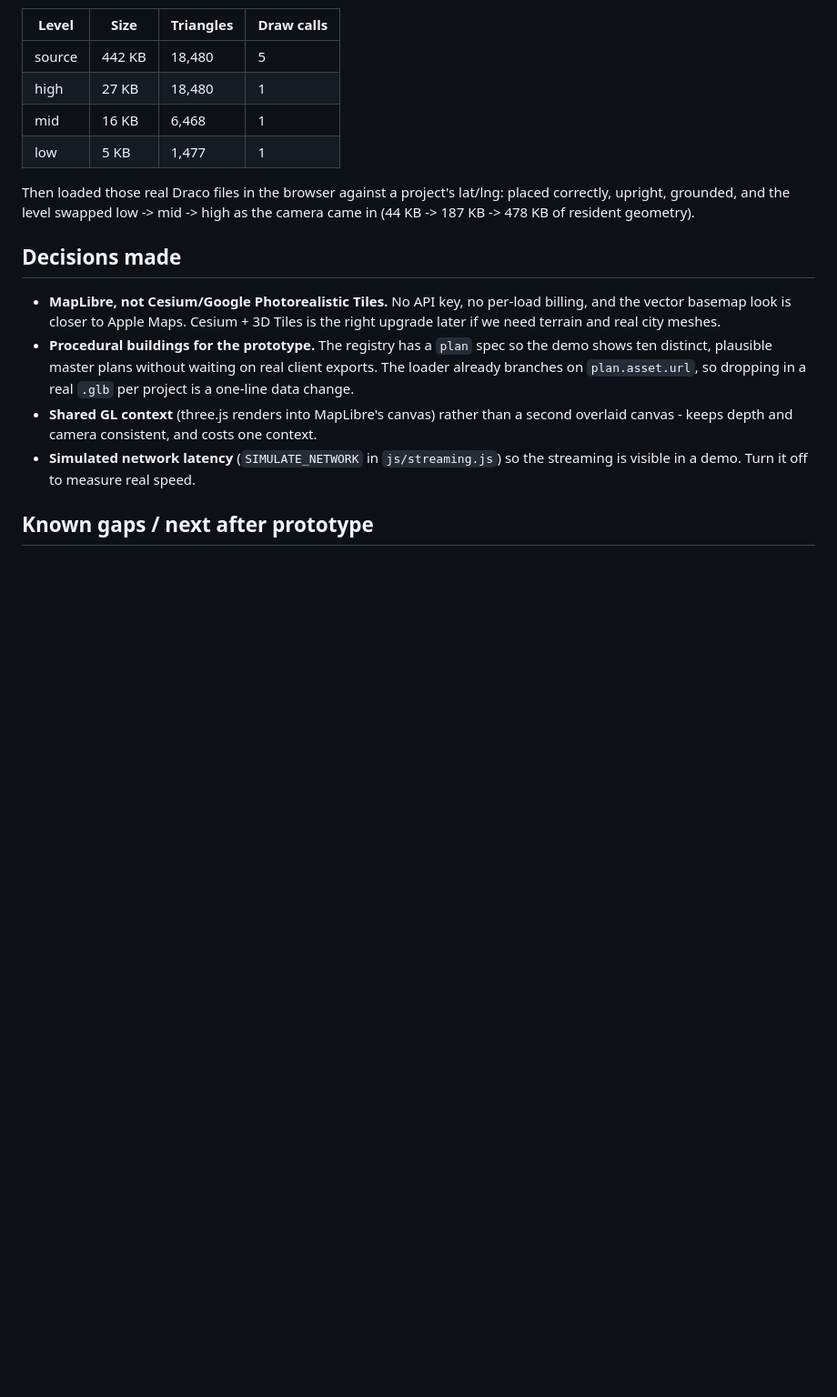
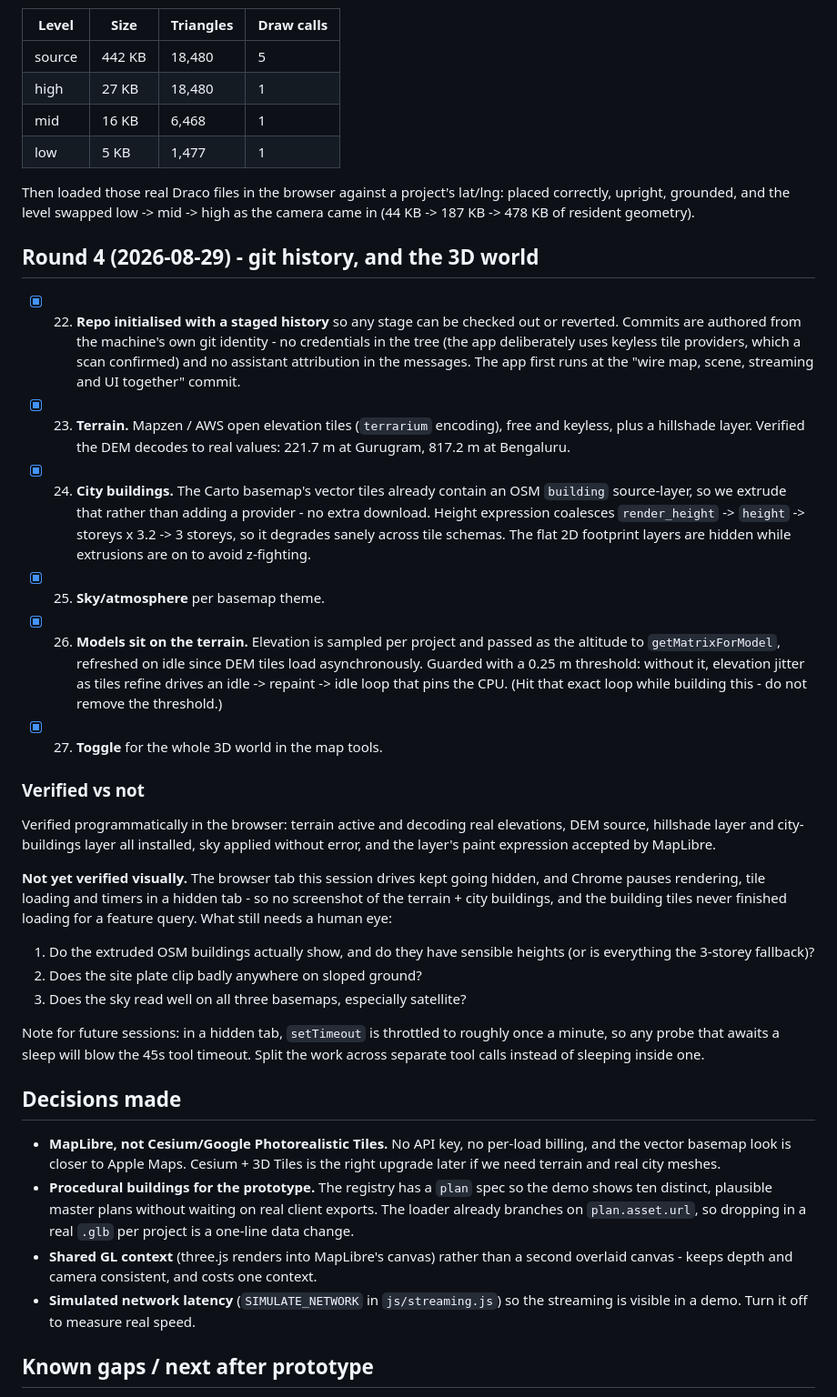
Before and after one commit to arhamsancheti/archviz-map, a Markdown page: PROGRESS.md, the part around the change. Shown at 91% size. Drawn GitHub-style; blank space fills up the shorter version.

```diff
--- a/PROGRESS.md
+++ b/PROGRESS.md
@@ -182,6 +182,49 @@ Then loaded those real Draco files in the browser against a project's lat/lng: p
 correctly, upright, grounded, and the level swapped low -> mid -> high as the camera
 came in (44 KB -> 187 KB -> 478 KB of resident geometry).
 
+## Round 4 (2026-08-29) - git history, and the 3D world
+
+- [x] 22. **Repo initialised with a staged history** so any stage can be checked out or
+      reverted. Commits are authored from the machine's own git identity - no
+      credentials in the tree (the app deliberately uses keyless tile providers, which
+      a scan confirmed) and no assistant attribution in the messages.
+      The app first runs at the "wire map, scene, streaming and UI together" commit.
+- [x] 23. **Terrain.** Mapzen / AWS open elevation tiles (`terrarium` encoding), free
+      and keyless, plus a hillshade layer. Verified the DEM decodes to real values:
+      221.7 m at Gurugram, 817.2 m at Bengaluru.
+- [x] 24. **City buildings.** The Carto basemap's vector tiles already contain an OSM
+      `building` source-layer, so we extrude that rather than adding a provider - no
+      extra download. Height expression coalesces `render_height` -> `height` ->
+      storeys x 3.2 -> 3 storeys, so it degrades sanely across tile schemas. The flat
+      2D footprint layers are hidden while extrusions are on to avoid z-fighting.
+- [x] 25. **Sky/atmosphere** per basemap theme.
+- [x] 26. **Models sit on the terrain.** Elevation is sampled per project and passed as
+      the altitude to `getMatrixForModel`, refreshed on idle since DEM tiles load
+      asynchronously. Guarded with a 0.25 m threshold: without it, elevation jitter as
+      tiles refine drives an idle -> repaint -> idle loop that pins the CPU. (Hit that
+      exact loop while building this - do not remove the threshold.)
+- [x] 27. **Toggle** for the whole 3D world in the map tools.
+
+### Verified vs not
+
+Verified programmatically in the browser: terrain active and decoding real elevations,
+DEM source, hillshade layer and city-buildings layer all installed, sky applied without
+error, and the layer's paint expression accepted by MapLibre.
+
+**Not yet verified visually.** The browser tab this session drives kept going hidden,
+and Chrome pauses rendering, tile loading and timers in a hidden tab - so no screenshot
+of the terrain + city buildings, and the building tiles never finished loading for a
+feature query. What still needs a human eye:
+
+1. Do the extruded OSM buildings actually show, and do they have sensible heights (or
+   is everything the 3-storey fallback)?
+2. Does the site plate clip badly anywhere on sloped ground?
+3. Does the sky read well on all three basemaps, especially satellite?
+
+Note for future sessions: in a hidden tab, `setTimeout` is throttled to roughly once a
+minute, so any probe that awaits a sleep will blow the 45s tool timeout. Split the work
+across separate tool calls instead of sleeping inside one.
+
 ## Decisions made
 
 - **MapLibre, not Cesium/Google Photorealistic Tiles.** No API key, no per-load billing,
```
Also changed, not shown: README.md (+39 -0 lines).
